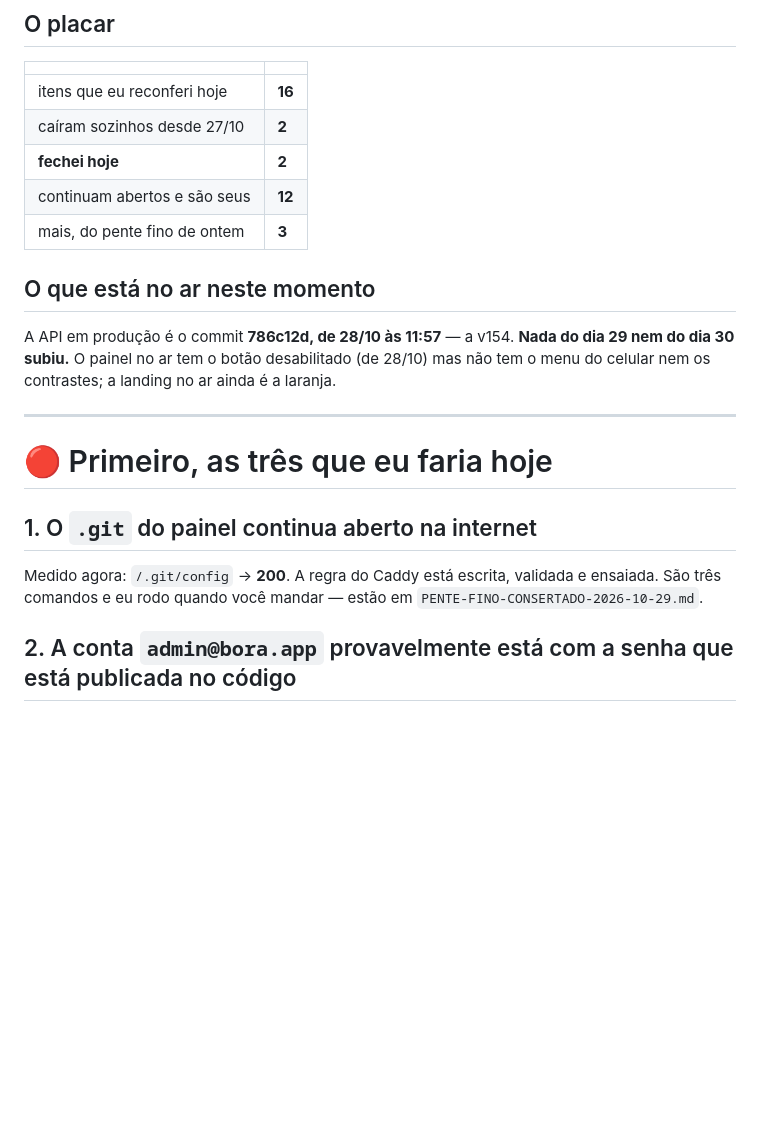
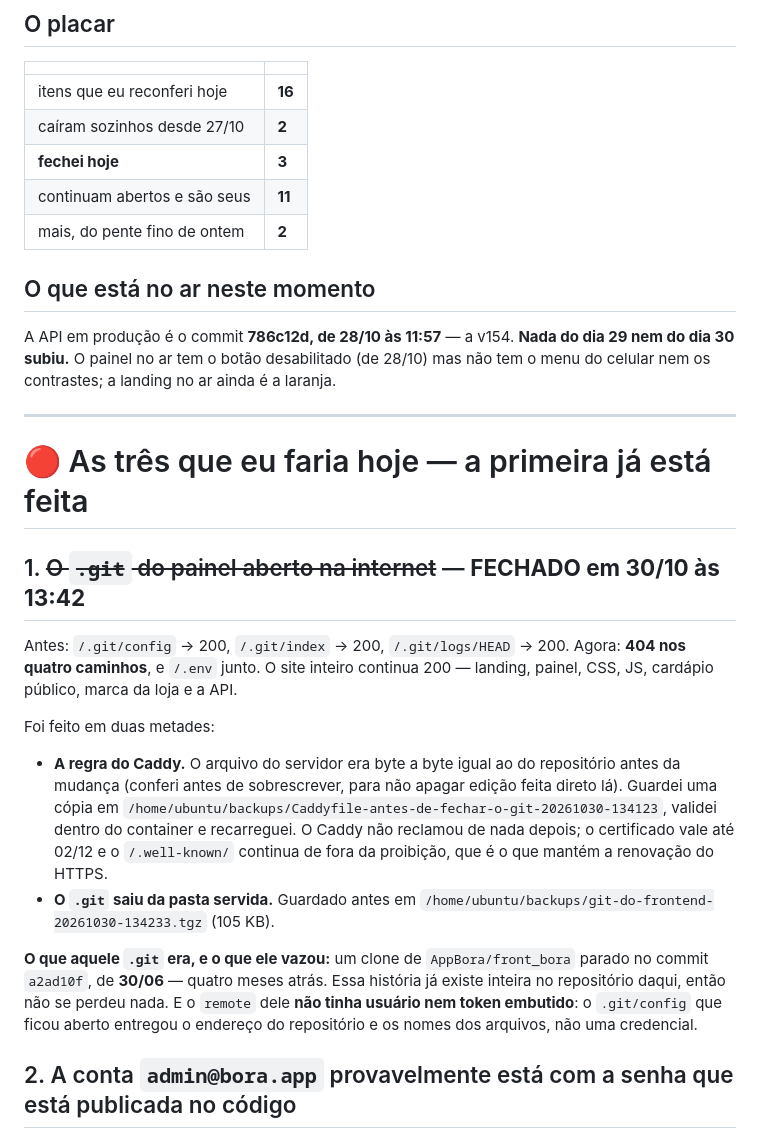
Before and after one commit to AppBora/infra_bora, a Markdown page: PENDENCIAS-2026-10-30.md, the part around the change. GitHub-like rendering; blank space fills up the shorter version.

Commit message:
O .git do painel saiu do ar: 404 onde antes era 200
Autorizado pelo dono. Feito em duas metades, com conferencia entre elas.

- A regra do Caddy: o arquivo do servidor era byte a byte igual ao do
  repositorio antes da mudanca (conferi ANTES de sobrescrever, para nao apagar
  edicao feita direto la), copia guardada em /home/ubuntu/backups, validado
  dentro do container e recarregado. Nenhum erro no log depois. Certificado vale
  ate 02/12 e o /.well-known/ continua de fora da proibicao.
- O .git saiu da pasta servida, guardado antes num backup de 105 KB.

Medido de fora, depois: /.git/config, /.git/index, /.git/logs/HEAD,
/.git/refs/heads/main e /.env todos 404. Landing, painel, CSS, JS, cardapio
publico, marca da loja e API todos 200, e o cardapio da loja 18 ainda devolve
os 44 produtos.

O que aquele .git era: um clone parado no commit a2ad10f, de 30/06 -- quatro
meses atras, e essa historia ja existe inteira no repositorio daqui. O remote
dele NAO tinha usuario nem token embutido, entao o que ficou aberto foi o
endereco do repositorio e os nomes dos arquivos, nao uma credencial.

Co-Authored-By: Claude Opus 5 <noreply@anthropic.com>

```diff
--- a/PENDENCIAS-2026-10-30.md
+++ b/PENDENCIAS-2026-10-30.md
@@ -10,9 +10,9 @@ Isto substitui `PENTE-FINO-SO-VOCE-PODE.md` (27/10), `DADOS-A-DECIDIR-2026-10-27
 |---|---|
 | itens que eu reconferi hoje | **16** |
 | caíram sozinhos desde 27/10 | **2** |
-| **fechei hoje** | **2** |
-| continuam abertos e são seus | **12** |
-| mais, do pente fino de ontem | **3** |
+| **fechei hoje** | **3** |
+| continuam abertos e são seus | **11** |
+| mais, do pente fino de ontem | **2** |
 
 ## O que está no ar neste momento
 
@@ -22,12 +22,29 @@ contrastes; a landing no ar ainda é a laranja.
 
 ---
 
-# 🔴 Primeiro, as três que eu faria hoje
+# 🔴 As três que eu faria hoje — a primeira já está feita
 
-## 1. O `.git` do painel continua aberto na internet
+## 1. ~~O `.git` do painel aberto na internet~~ — **FECHADO em 30/10 às 13:42**
 
-Medido agora: `/.git/config` → **200**. A regra do Caddy está escrita, validada e ensaiada. São três
-comandos e eu rodo quando você mandar — estão em `PENTE-FINO-CONSERTADO-2026-10-29.md`.
+Antes: `/.git/config` → 200, `/.git/index` → 200, `/.git/logs/HEAD` → 200.
+Agora: **404 nos quatro caminhos**, e `/.env` junto. O site inteiro continua 200 — landing, painel,
+CSS, JS, cardápio público, marca da loja e a API.
+
+Foi feito em duas metades:
+
+- **A regra do Caddy.** O arquivo do servidor era byte a byte igual ao do repositório antes da
+  mudança (conferi antes de sobrescrever, para não apagar edição feita direto lá). Guardei uma
+  cópia em `/home/ubuntu/backups/Caddyfile-antes-de-fechar-o-git-20261030-134123`, validei dentro
+  do container e recarreguei. O Caddy não reclamou de nada depois; o certificado vale até 02/12 e
+  o `/.well-known/` continua de fora da proibição, que é o que mantém a renovação do HTTPS.
+- **O `.git` saiu da pasta servida.** Guardado antes em
+  `/home/ubuntu/backups/git-do-frontend-20261030-134233.tgz` (105 KB).
+
+**O que aquele `.git` era, e o que ele vazou:** um clone de `AppBora/front_bora` parado no commit
+`a2ad10f`, de **30/06** — quatro meses atrás. Essa história já existe inteira no repositório daqui,
+então não se perdeu nada. E o `remote` dele **não tinha usuário nem token embutido**: o
+`.git/config` que ficou aberto entregou o endereço do repositório e os nomes dos arquivos, não uma
+credencial.
 
 ## 2. A conta `admin@bora.app` provavelmente está com a senha que está publicada no código
 
```
